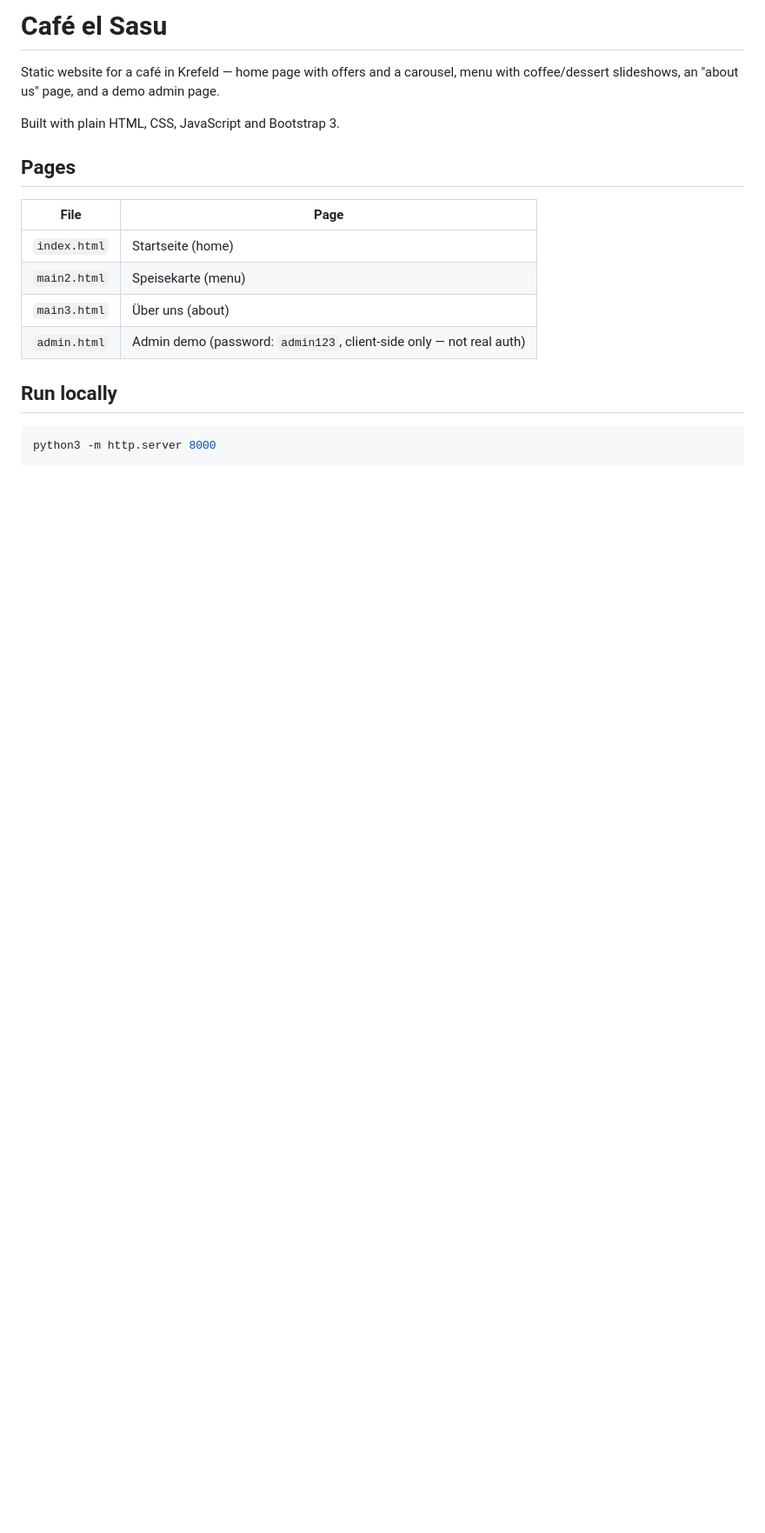
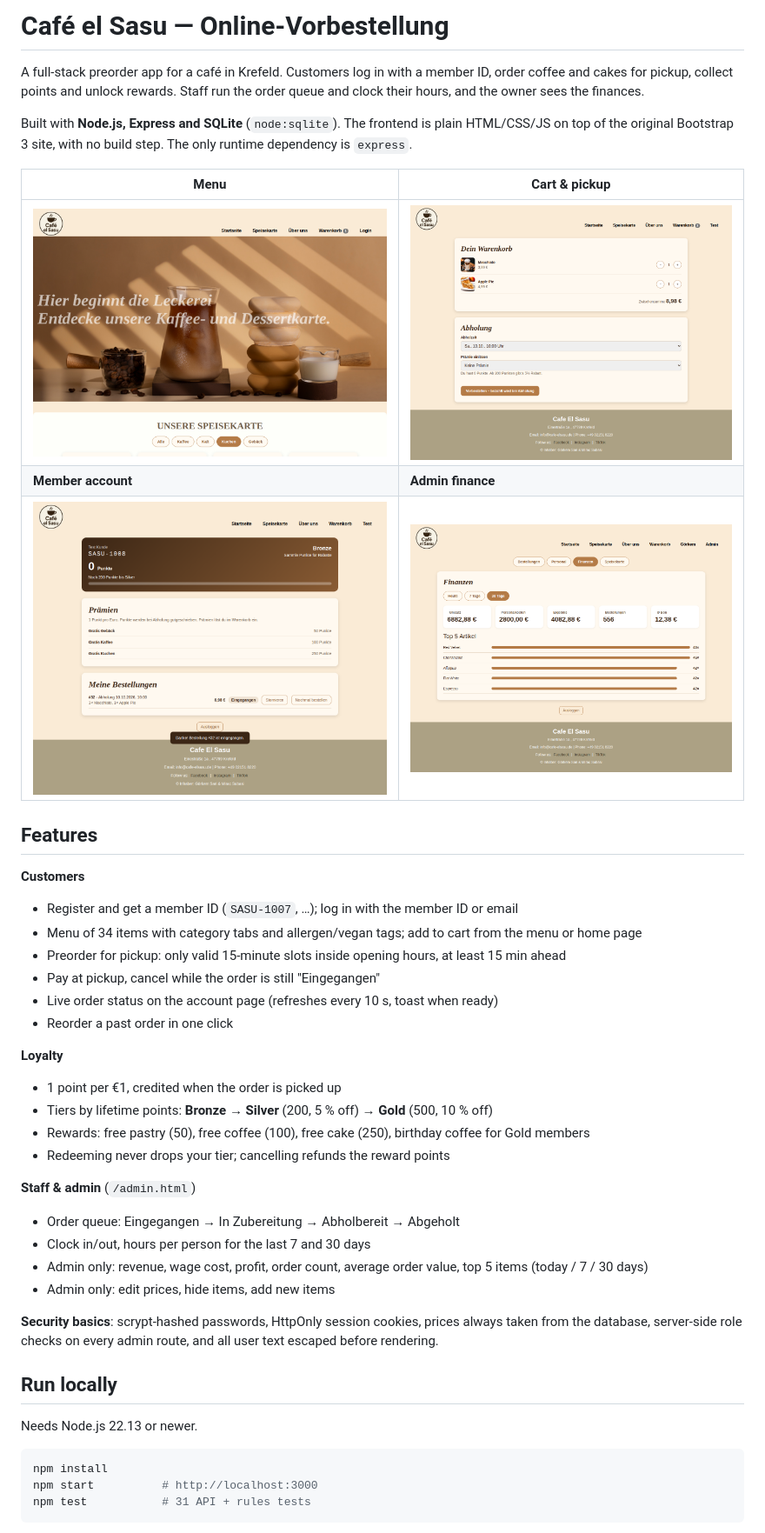
Before and after one commit to toumiamine12/cafe-el-sasu, a Markdown page: README.md, the part around the change printed below. Shown: that part at 87% size. Rendered like a GitHub page; pictures changed too: docs/screenshots/account.png (added), docs/screenshots/admin-finance.png (added), docs/screenshots/cart.png (added); blank space fills up the shorter version.

Commit message:
Add README, screenshots and Render deploy config

````diff
--- a/README.md
+++ b/README.md
@@ -1,21 +1,46 @@
-# Café el Sasu
+# Café el Sasu — Online-Vorbestellung
 
-Static website for a café in Krefeld — home page with offers and a carousel, menu with coffee/dessert slideshows, an "about us" page, and a demo admin page.
+A full-stack preorder app for a café in Krefeld. Customers log in with a member ID, order coffee and cakes for pickup, collect points and unlock rewards. Staff run the order queue and clock their hours, and the owner sees the finances.
 
-Built with plain HTML, CSS, JavaScript and Bootstrap 3.
+Built with **Node.js, Express and SQLite** (`node:sqlite`). The frontend is plain HTML/CSS/JS on top of the original Bootstrap 3 site, with no build step. The only runtime dependency is `express`.
 
-## Pages
+| Menu | Cart & pickup |
+|---|---|
+| ![Menu](docs/screenshots/menu.png) | ![Cart](docs/screenshots/cart.png) |
+| **Member account** | **Admin finance** |
+| ![Account](docs/screenshots/account.png) | ![Finance](docs/screenshots/admin-finance.png) |
 
-| File | Page |
-|------|------|
-| `index.html` | Startseite (home) |
-| `main2.html` | Speisekarte (menu) |
-| `main3.html` | Über uns (about) |
-| `admin.html` | Admin demo (password: `admin123`, client-side only — not real auth) |
+## Features
+
+**Customers**
+- Register and get a member ID (`SASU-1007`, …); log in with the member ID or email
+- Menu of 34 items with category tabs and allergen/vegan tags; add to cart from the menu or home page
+- Preorder for pickup: only valid 15-minute slots inside opening hours, at least 15 min ahead
+- Pay at pickup, cancel while the order is still "Eingegangen"
+- Live order status on the account page (refreshes every 10 s, toast when ready)
+- Reorder a past order in one click
+
+**Loyalty**
+- 1 point per €1, credited when the order is picked up
+- Tiers by lifetime points: **Bronze** → **Silver** (200, 5 % off) → **Gold** (500, 10 % off)
+- Rewards: free pastry (50), free coffee (100), free cake (250), birthday coffee for Gold members
+- Redeeming never drops your tier; cancelling refunds the reward points
+
+**Staff & admin** (`/admin.html`)
+- Order queue: Eingegangen → In Zubereitung → Abholbereit → Abgeholt
+- Clock in/out, hours per person for the last 7 and 30 days
+- Admin only: revenue, wage cost, profit, order count, average order value, top 5 items (today / 7 / 30 days)
+- Admin only: edit prices, hide items, add new items
+
+**Security basics**: scrypt-hashed passwords, HttpOnly session cookies, prices always taken from the database, server-side role checks on every admin route, and all user text escaped before rendering.
 
 ## Run locally
 
+Needs Node.js 22.13 or newer.
+
 ```bash
-python3 -m http.server 8000
+npm install
+npm start          # http://localhost:3000
+npm test           # 31 API + rules tests
 ```
 
````
Also changed, not shown: other parts of README.md (+38 -1 lines), 3 other files.
